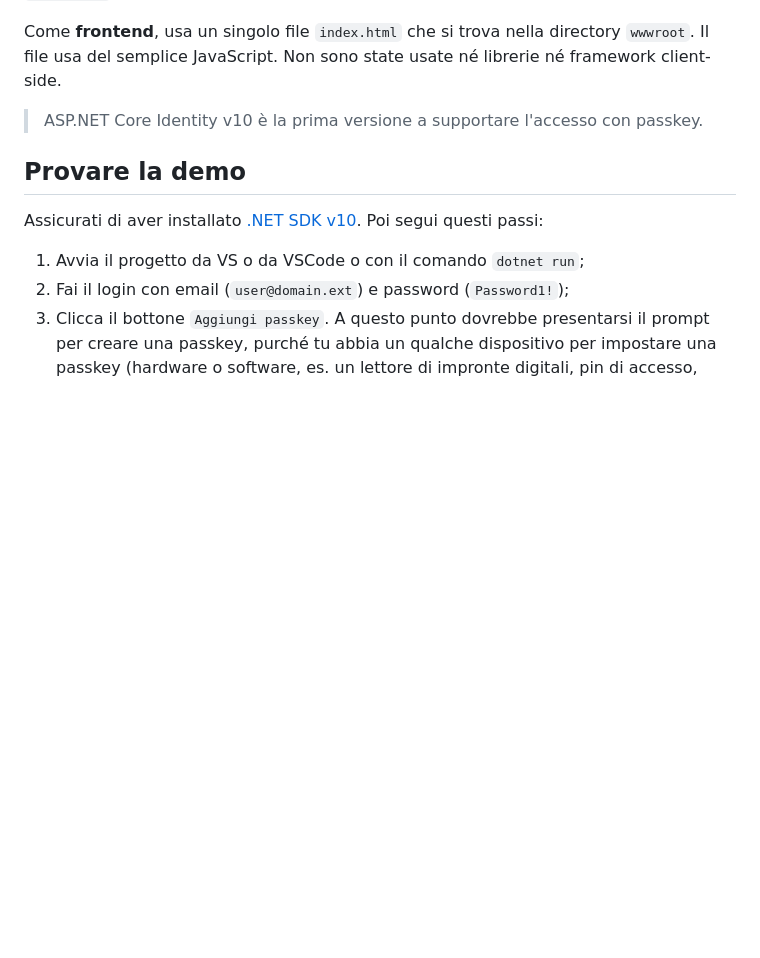
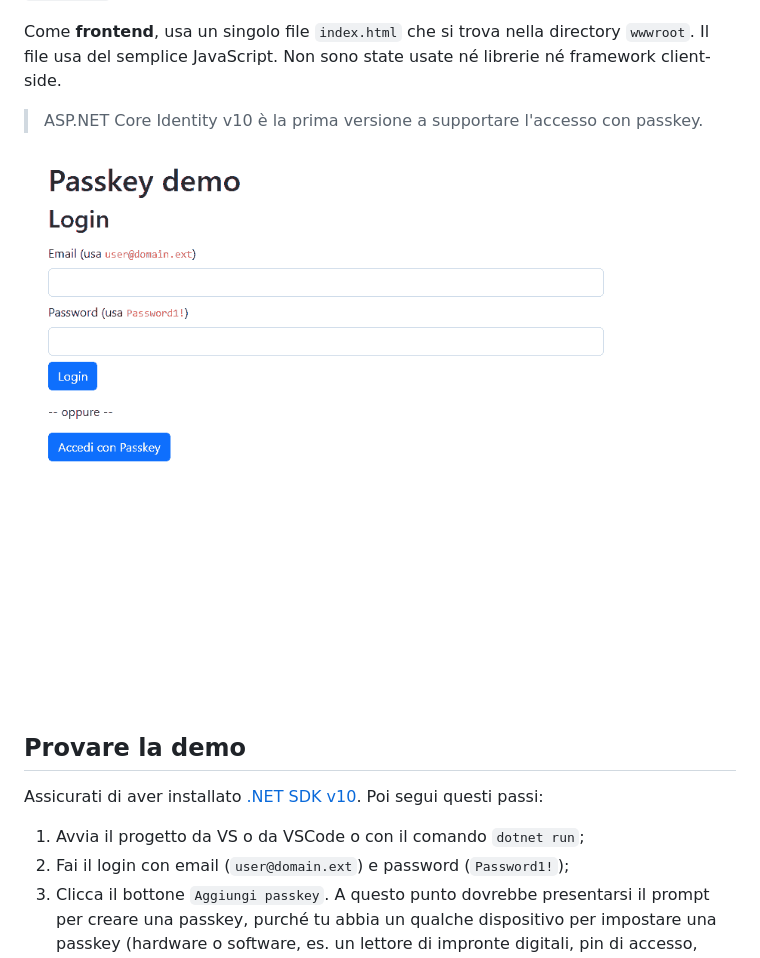
Before and after one commit to Moreno-Gentili/passkey-demo, a Markdown page: README.md, the part around the change. GitHub-like rendering; pictures changed too: passkey.gif (added); blank space fills up the shorter version.

Commit message:
Add gif

```diff
--- a/README.md
+++ b/README.md
@@ -7,6 +7,8 @@ Come **backend**, usa ASP.NET Code Identity per la gestione degli utenti. I dati
 Come **frontend**, usa un singolo file `index.html` che si trova nella directory `wwwroot`. Il file usa del semplice JavaScript. Non sono state usate né librerie né framework client-side.
 
 > ASP.NET Core Identity v10 è la prima versione a supportare l'accesso con passkey.
+
+![passkey.gif](passkey.gif)
 
 ## Provare la demo
 
```
